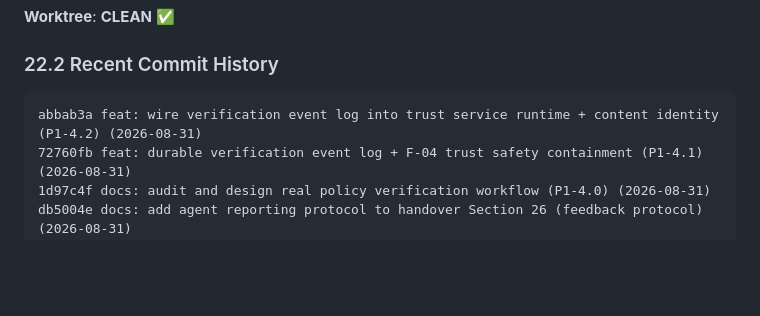
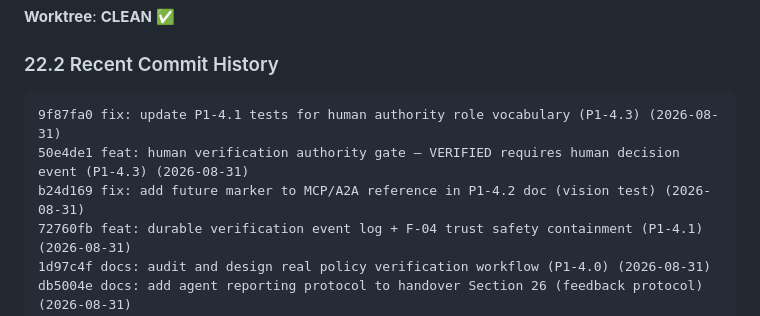
Before and after one commit to gzchenhao/open-invest, a Markdown page: OpenInvest_Technical_Handover_Trae_20260831.md, the part around the change. GitHub-like rendering; blank space fills up the shorter version.

Commit message:
docs: update handover git hash to 9f87fa0 (P1-4.3 final)

````diff
--- a/OpenInvest_Technical_Handover_Trae_20260831.md
+++ b/OpenInvest_Technical_Handover_Trae_20260831.md
@@ -1583,7 +1583,9 @@ Highest discipline: 宁可 null，不要猜。宁可 UNVERIFIED，不要 VERIFIE
 ### 22.2 Recent Commit History
 
 ```
-abbab3a feat: wire verification event log into trust service runtime + content identity (P1-4.2) (2026-08-31)
+9f87fa0 fix: update P1-4.1 tests for human authority role vocabulary (P1-4.3) (2026-08-31)
+50e4de1 feat: human verification authority gate — VERIFIED requires human decision event (P1-4.3) (2026-08-31)
+b24d169 fix: add future marker to MCP/A2A reference in P1-4.2 doc (vision test) (2026-08-31)
 72760fb feat: durable verification event log + F-04 trust safety containment (P1-4.1) (2026-08-31)
 1d97c4f docs: audit and design real policy verification workflow (P1-4.0) (2026-08-31)
 db5004e docs: add agent reporting protocol to handover Section 26 (feedback protocol) (2026-08-31)
````
